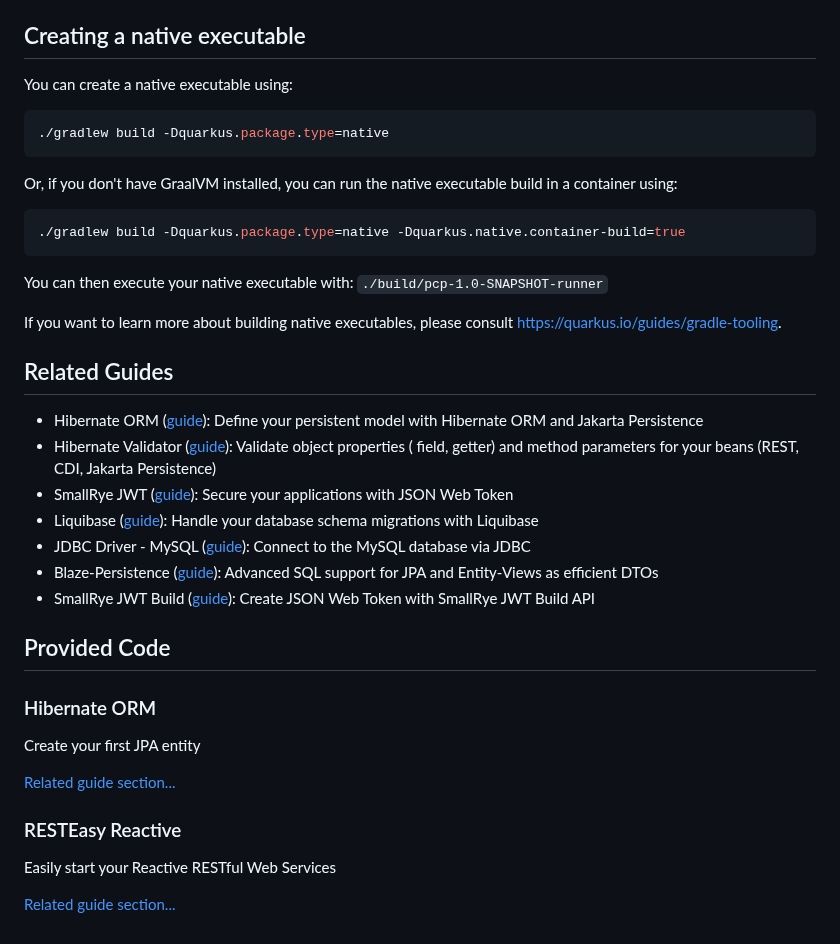
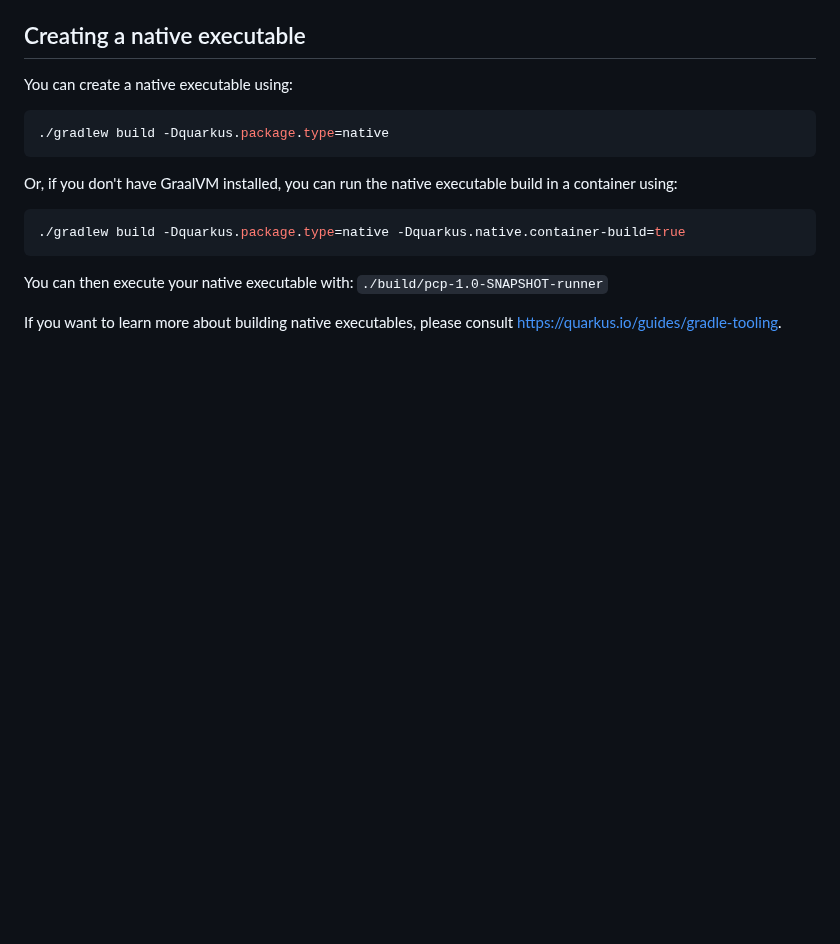
Before and after one commit to PixelSam123/pcp, a Markdown page: README.md, the part around the change. Drawn GitHub-style; blank space fills up the shorter version.

Commit message:
remove Related Guides and Provided Code sections from README

```diff
--- a/README.md
+++ b/README.md
@@ -113,34 +113,3 @@ You can then execute your native executable with: `./build/pcp-1.0-SNAPSHOT-runn
 
 If you want to learn more about building native executables, please
 consult https://quarkus.io/guides/gradle-tooling.
-
-## Related Guides
-
-- Hibernate ORM ([guide](https://quarkus.io/guides/hibernate-orm)): Define your persistent model
-  with Hibernate ORM and Jakarta Persistence
-- Hibernate Validator ([guide](https://quarkus.io/guides/validation)): Validate object properties (
-  field, getter) and method parameters for your beans (REST, CDI, Jakarta Persistence)
-- SmallRye JWT ([guide](https://quarkus.io/guides/security-jwt)): Secure your applications with JSON
-  Web Token
-- Liquibase ([guide](https://quarkus.io/guides/liquibase)): Handle your database schema migrations
-  with Liquibase
-- JDBC Driver - MySQL ([guide](https://quarkus.io/guides/datasource)): Connect to the MySQL database
-  via JDBC
-- Blaze-Persistence ([guide](https://quarkus.io/guides/blaze-persistence)): Advanced SQL support for
-  JPA and Entity-Views as efficient DTOs
-- SmallRye JWT Build ([guide](https://quarkus.io/guides/security-jwt-build)): Create JSON Web Token
-  with SmallRye JWT Build API
-
-## Provided Code
-
-### Hibernate ORM
-
-Create your first JPA entity
-
-[Related guide section...](https://quarkus.io/guides/hibernate-orm)
-
-### RESTEasy Reactive
-
-Easily start your Reactive RESTful Web Services
-
-[Related guide section...](https://quarkus.io/guides/getting-started-reactive#reactive-jax-rs-resources)
```
